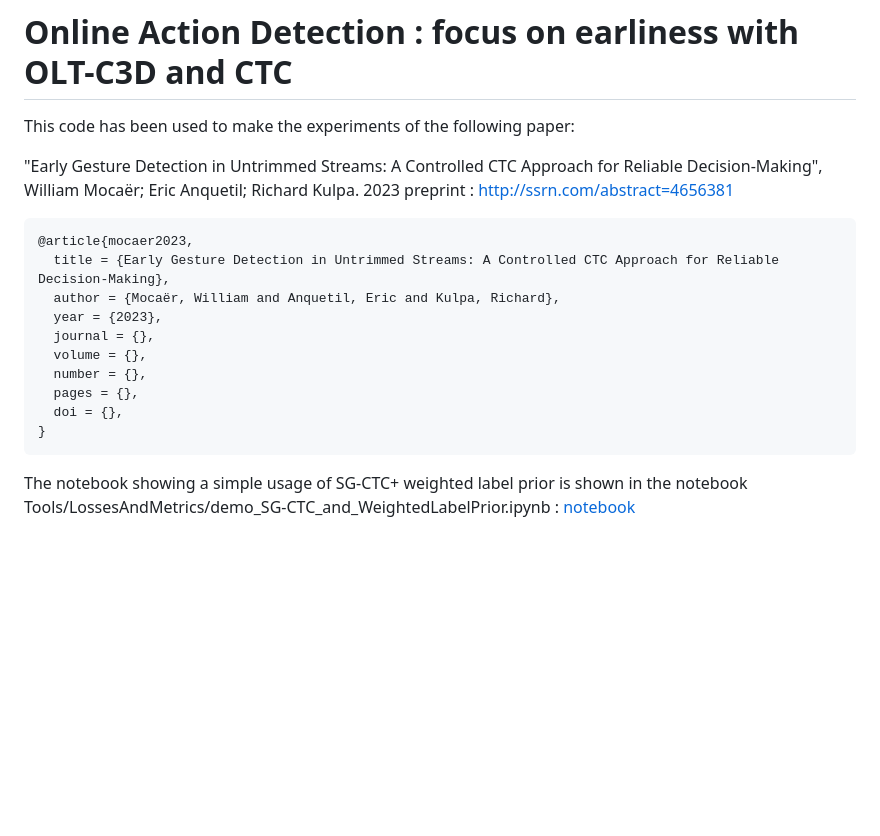
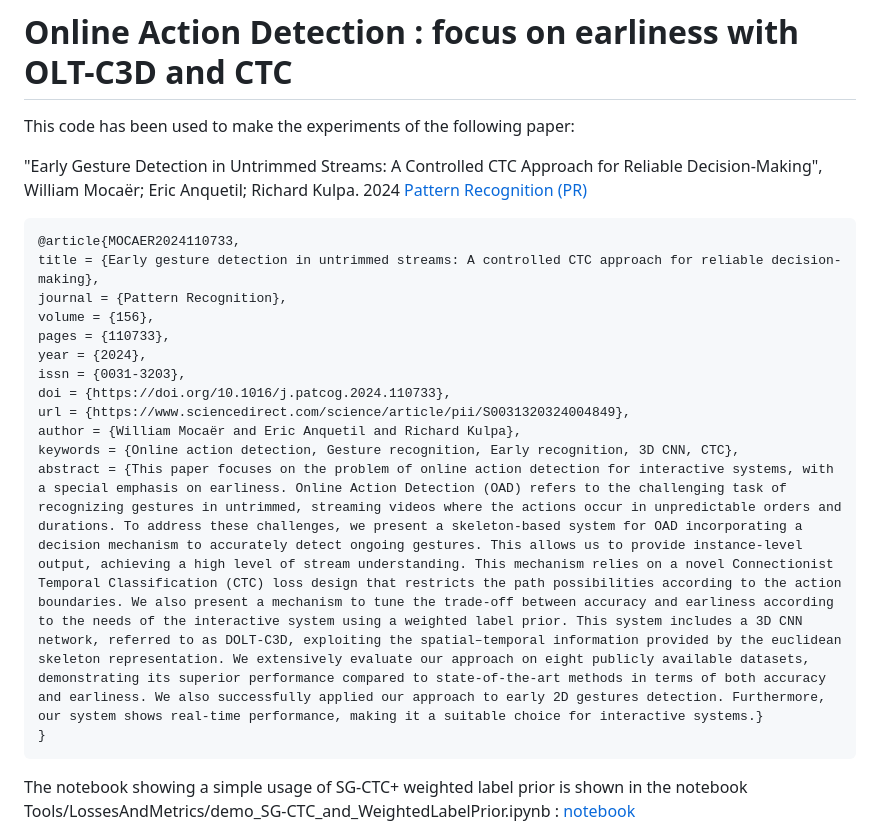
Before and after one commit to Kibo4/DOLT-C3D_with_SGCTC-OAD_2023, a Markdown page: Readme.md, the part around the change. Drawn GitHub-style; blank space fills up the shorter version.

Commit message:
Update paper reference and citation in Readme.md
Updated the reference to the paper to the 2024 version and added the citation details.

````diff
--- a/Readme.md
+++ b/Readme.md
@@ -1,18 +1,21 @@
 # Online Action Detection : focus on earliness with OLT-C3D and CTC
 This code has been used to make the experiments of the following paper:
 
-"Early Gesture Detection in Untrimmed Streams: A Controlled CTC Approach for Reliable Decision-Making", William Mocaër; Eric Anquetil; Richard Kulpa. 2023
-preprint : http://ssrn.com/abstract=4656381
+"Early Gesture Detection in Untrimmed Streams: A Controlled CTC Approach for Reliable Decision-Making", William Mocaër; Eric Anquetil; Richard Kulpa. 2024
+[Pattern Recognition (PR)](https://www.sciencedirect.com/science/article/pii/S0031320324004849)
 ```
-@article{mocaer2023,
-  title = {Early Gesture Detection in Untrimmed Streams: A Controlled CTC Approach for Reliable Decision-Making},
-  author = {Mocaër, William and Anquetil, Eric and Kulpa, Richard},
-  year = {2023},
-  journal = {},
-  volume = {},
-  number = {},
-  pages = {},
-  doi = {},
+@article{MOCAER2024110733,
+title = {Early gesture detection in untrimmed streams: A controlled CTC approach for reliable decision-making},
+journal = {Pattern Recognition},
+volume = {156},
+pages = {110733},
+year = {2024},
+issn = {0031-3203},
+doi = {https://doi.org/10.1016/j.patcog.2024.110733},
+url = {https://www.sciencedirect.com/science/article/pii/S0031320324004849},
+author = {William Mocaër and Eric Anquetil and Richard Kulpa},
+keywords = {Online action detection, Gesture recognition, Early recognition, 3D CNN, CTC},
+abstract = {This paper focuses on the problem of online action detection for interactive systems, with a special emphasis on earliness. Online Action Detection (OAD) refers to the challenging task of recognizing gestures in untrimmed, streaming videos where the actions occur in unpredictable orders and durations. To address these challenges, we present a skeleton-based system for OAD incorporating a decision mechanism to accurately detect ongoing gestures. This allows us to provide instance-level output, achieving a high level of stream understanding. This mechanism relies on a novel Connectionist Temporal Classification (CTC) loss design that restricts the path possibilities according to the action boundaries. We also present a mechanism to tune the trade-off between accuracy and earliness according to the needs of the interactive system using a weighted label prior. This system includes a 3D CNN network, referred to as DOLT-C3D, exploiting the spatial–temporal information provided by the euclidean skeleton representation. We extensively evaluate our approach on eight publicly available datasets, demonstrating its superior performance compared to state-of-the-art methods in terms of both accuracy and earliness. We also successfully applied our approach to early 2D gestures detection. Furthermore, our system shows real-time performance, making it a suitable choice for interactive systems.}
 }
 ```
 
````
